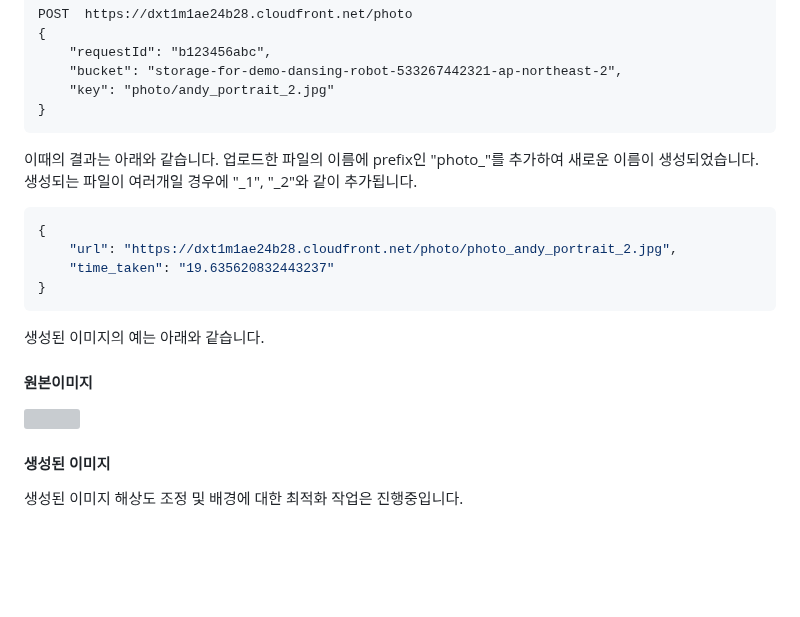
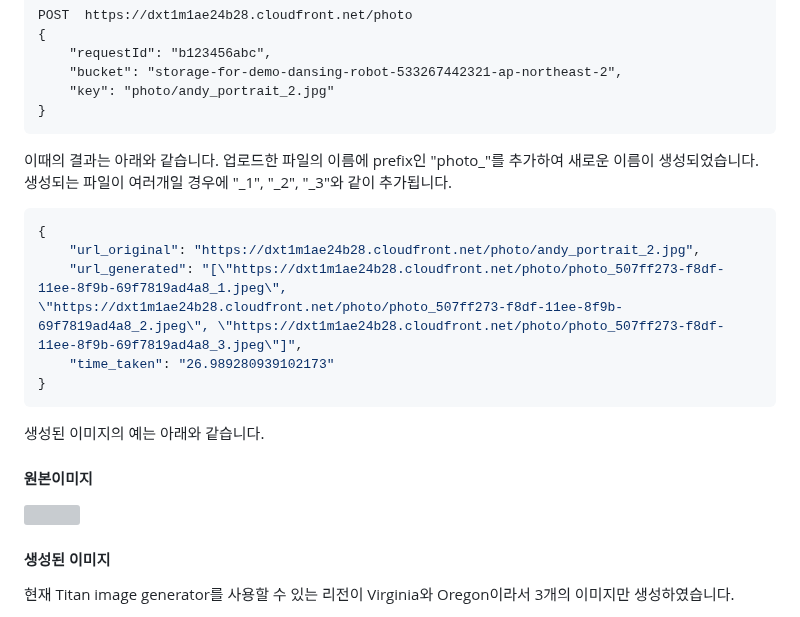
Before and after one commit to kyopark2014/demo-robo-soulmate, a Markdown page: photo-booth.md, the part around one of its changes. Drawn GitHub-style; blank space fills up the shorter version; grey boxes are pictures that could not be loaded.

````diff
--- a/photo-booth.md
+++ b/photo-booth.md
@@ -52,12 +52,13 @@ POST  https://dxt1m1ae24b28.cloudfront.net/photo
 }
 ```
 
-이때의 결과는 아래와 같습니다. 업로드한 파일의 이름에 prefix인 "photo_"를 추가하여 새로운 이름이 생성되었습니다. 생성되는 파일이 여러개일 경우에 "_1", "_2"와 같이 추가됩니다.
+이때의 결과는 아래와 같습니다. 업로드한 파일의 이름에 prefix인 "photo_"를 추가하여 새로운 이름이 생성되었습니다. 생성되는 파일이 여러개일 경우에 "_1", "_2", "_3"와 같이 추가됩니다.
 
 ```java
 {
-    "url": "https://dxt1m1ae24b28.cloudfront.net/photo/photo_andy_portrait_2.jpg",
-    "time_taken": "19.635620832443237"
+    "url_original": "https://dxt1m1ae24b28.cloudfront.net/photo/andy_portrait_2.jpg",
+    "url_generated": "[\"https://dxt1m1ae24b28.cloudfront.net/photo/photo_507ff273-f8df-11ee-8f9b-69f7819ad4a8_1.jpeg\", \"https://dxt1m1ae24b28.cloudfront.net/photo/photo_507ff273-f8df-11ee-8f9b-69f7819ad4a8_2.jpeg\", \"https://dxt1m1ae24b28.cloudfront.net/photo/photo_507ff273-f8df-11ee-8f9b-69f7819ad4a8_3.jpeg\"]",
+    "time_taken": "26.989280939102173"
 }
 ```
 
@@ -69,5 +70,5 @@ POST  https://dxt1m1ae24b28.cloudfront.net/photo
 
 #### 생성된 이미지
 
-생성된 이미지 해상도 조정 및 배경에 대한 최적화 작업은 진행중입니다.
+현재 Titan image generator를 사용할 수 있는 리전이 Virginia와 Oregon이라서 3개의 이미지만 생성하였습니다.
 
````
Also changed, not shown: other parts of photo-booth.md (+8 -1 lines).
